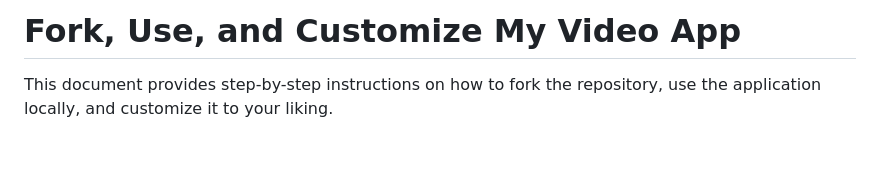
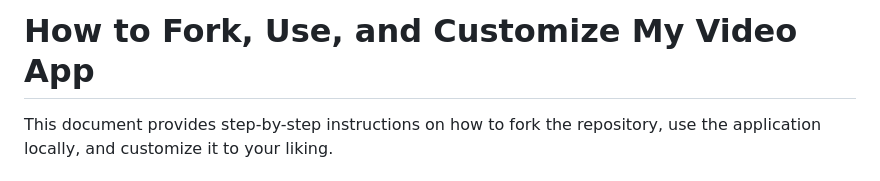
Before and after one commit to y8tireu/TubeYou, a Markdown page: README.md, the part around the change. GitHub-like rendering; blank space fills up the shorter version.

```diff
--- a/README.md
+++ b/README.md
@@ -1,4 +1,4 @@
-# Fork, Use, and Customize My Video App
+# How to Fork, Use, and Customize My Video App
 
 This document provides step-by-step instructions on how to fork the repository, use the application locally, and customize it to your liking.
 
```
